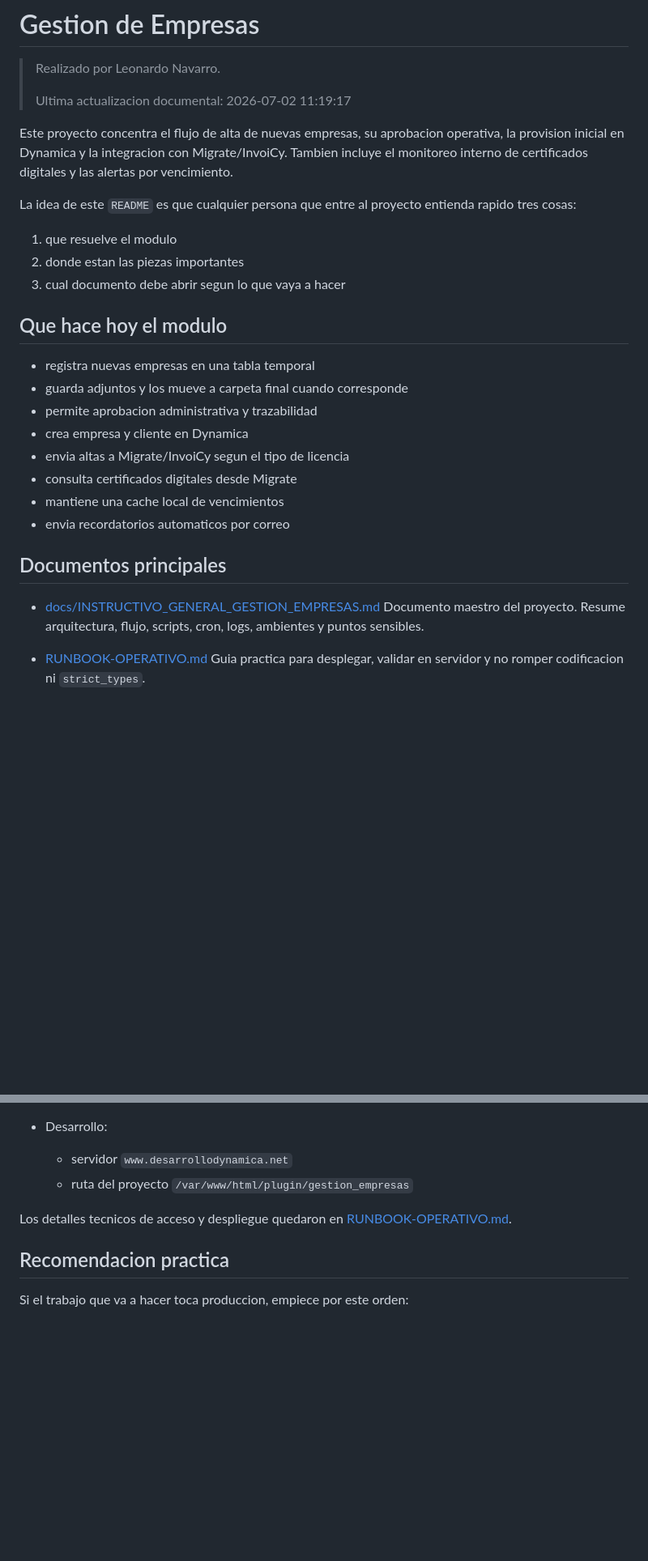
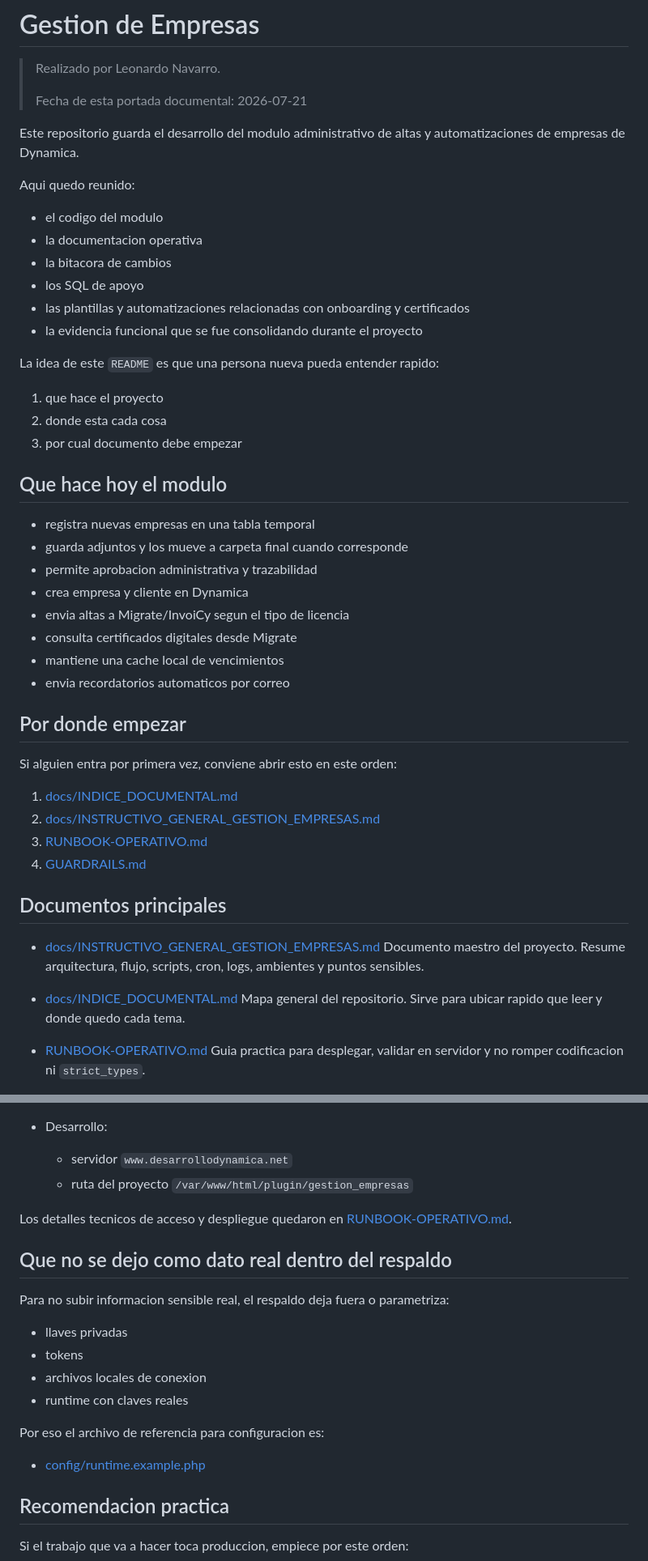
Before and after one commit to datosdynamica/gestion_empresas, a Markdown page: README.md, 2 parts joined by grey strips. Shown at 81% size. GitHub-like rendering; blank space fills up the shorter version.

Commit message:
Ordena la documentacion principal del repositorio

```diff
--- a/README.md
+++ b/README.md
@@ -2,15 +2,24 @@
 
 > Realizado por Leonardo Navarro.
 >
-> Ultima actualizacion documental: 2026-07-02 11:19:17
+> Fecha de esta portada documental: 2026-07-21
 
-Este proyecto concentra el flujo de alta de nuevas empresas, su aprobacion operativa, la provision inicial en Dynamica y la integracion con Migrate/InvoiCy. Tambien incluye el monitoreo interno de certificados digitales y las alertas por vencimiento.
+Este repositorio guarda el desarrollo del modulo administrativo de altas y automatizaciones de empresas de Dynamica.
 
-La idea de este `README` es que cualquier persona que entre al proyecto entienda rapido tres cosas:
+Aqui quedo reunido:
 
-1. que resuelve el modulo
-2. donde estan las piezas importantes
-3. cual documento debe abrir segun lo que vaya a hacer
+- el codigo del modulo
+- la documentacion operativa
+- la bitacora de cambios
+- los SQL de apoyo
+- las plantillas y automatizaciones relacionadas con onboarding y certificados
+- la evidencia funcional que se fue consolidando durante el proyecto
+
+La idea de este `README` es que una persona nueva pueda entender rapido:
+
+1. que hace el proyecto
+2. donde esta cada cosa
+3. por cual documento debe empezar
 
 ## Que hace hoy el modulo
 
@@ -23,10 +32,22 @@ La idea de este `README` es que cualquier persona que entre al proyecto entienda
 - mantiene una cache local de vencimientos
 - envia recordatorios automaticos por correo
 
+## Por donde empezar
+
+Si alguien entra por primera vez, conviene abrir esto en este orden:
+
+1. [docs/INDICE_DOCUMENTAL.md](C:\DYNAMICA_PLUGINS\gestion_empresas\docs\INDICE_DOCUMENTAL.md)
+2. [docs/INSTRUCTIVO_GENERAL_GESTION_EMPRESAS.md](C:\DYNAMICA_PLUGINS\gestion_empresas\docs\INSTRUCTIVO_GENERAL_GESTION_EMPRESAS.md)
+3. [RUNBOOK-OPERATIVO.md](C:\DYNAMICA_PLUGINS\gestion_empresas\RUNBOOK-OPERATIVO.md)
+4. [GUARDRAILS.md](C:\DYNAMICA_PLUGINS\gestion_empresas\GUARDRAILS.md)
+
 ## Documentos principales
 
 - [docs/INSTRUCTIVO_GENERAL_GESTION_EMPRESAS.md](C:\DYNAMICA_PLUGINS\gestion_empresas\docs\INSTRUCTIVO_GENERAL_GESTION_EMPRESAS.md)
   Documento maestro del proyecto. Resume arquitectura, flujo, scripts, cron, logs, ambientes y puntos sensibles.
+
+- [docs/INDICE_DOCUMENTAL.md](C:\DYNAMICA_PLUGINS\gestion_empresas\docs\INDICE_DOCUMENTAL.md)
+  Mapa general del repositorio. Sirve para ubicar rapido que leer y donde quedo cada tema.
 
 - [RUNBOOK-OPERATIVO.md](C:\DYNAMICA_PLUGINS\gestion_empresas\RUNBOOK-OPERATIVO.md)
   Guia practica para desplegar, validar en servidor y no romper codificacion ni `strict_types`.
@@ -100,6 +135,19 @@ La idea de este `README` es que cualquier persona que entre al proyecto entienda
 
 Los detalles tecnicos de acceso y despliegue quedaron en [RUNBOOK-OPERATIVO.md](C:\DYNAMICA_PLUGINS\gestion_empresas\RUNBOOK-OPERATIVO.md).
 
+## Que no se dejo como dato real dentro del respaldo
+
+Para no subir informacion sensible real, el respaldo deja fuera o parametriza:
+
+- llaves privadas
+- tokens
+- archivos locales de conexion
+- runtime con claves reales
+
+Por eso el archivo de referencia para configuracion es:
+
+- [config/runtime.example.php](C:\DYNAMICA_PLUGINS\gestion_empresas\config\runtime.example.php)
+
 ## Recomendacion practica
 
 Si el trabajo que va a hacer toca produccion, empiece por este orden:
```
Also changed, not shown: other parts of README.md (+14 -0 lines), docs/INDICE_DOCUMENTAL.md (added, +135 -0 lines).
